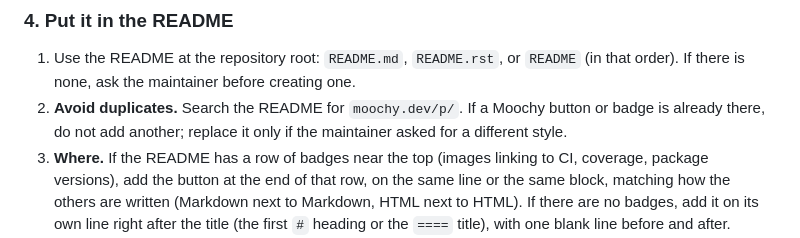
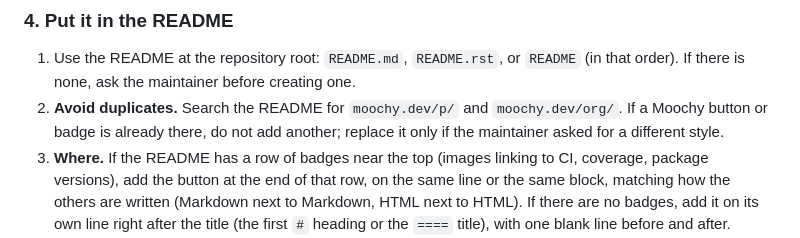
Before and after one commit to moochy-dev/moochy-cli, a Markdown page: docs/guides/donate-button.md, the part around one of its changes. Drawn GitHub-style.

```diff
--- a/docs/guides/donate-button.md
+++ b/docs/guides/donate-button.md
@@ -104,7 +104,7 @@ Keep the alt text "Donate tokens" (or the label you chose): screen readers annou
 ### 4. Put it in the README
 
 1. Use the README at the repository root: `README.md`, `README.rst`, or `README` (in that order). If there is none, ask the maintainer before creating one.
-2. **Avoid duplicates.** Search the README for `moochy.dev/p/`. If a Moochy button or badge is already there, do not add another; replace it only if the maintainer asked for a different style.
+2. **Avoid duplicates.** Search the README for `moochy.dev/p/` and `moochy.dev/org/`. If a Moochy button or badge is already there, do not add another; replace it only if the maintainer asked for a different style.
 3. **Where.** If the README has a row of badges near the top (images linking to CI, coverage, package versions), add the button at the end of that row, on the same line or the same block, matching how the others are written (Markdown next to Markdown, HTML next to HTML). If there are no badges, add it on its own line right after the title (the first `#` heading or the `====` title), with one blank line before and after.
 4. **Keep everything else as it is.** Do not reorder, reformat, or remove existing badges, and do not touch other files.
 5. Commit only the README change, for example: `docs: add a "Donate tokens" button (Moochy)`.
```
Also changed, not shown: other parts of docs/guides/donate-button.md (+41 -1 lines).
